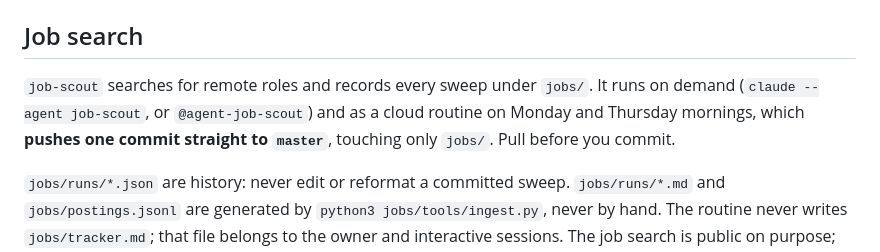
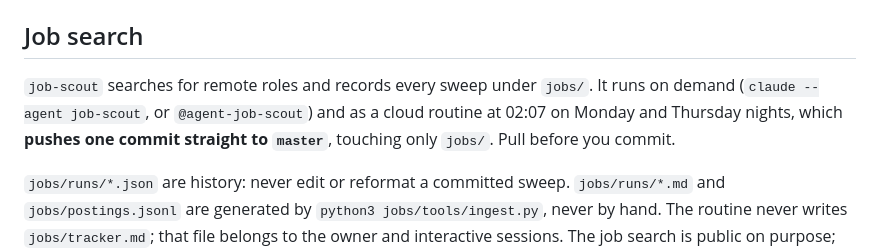
Before and after one commit to colla69/CVHost, a Markdown page: CLAUDE.md, the part around the change. Drawn GitHub-style.

```diff
--- a/CLAUDE.md
+++ b/CLAUDE.md
@@ -117,8 +117,8 @@ names, debug `console.log`, the dead `infoList.vue`) are gone.
 ## Job search
 
 `job-scout` searches for remote roles and records every sweep under `jobs/`. It runs on demand
-(`claude --agent job-scout`, or `@agent-job-scout`) and as a cloud routine on Monday and Thursday
-mornings, which **pushes one commit straight to `master`**, touching only `jobs/`. Pull before you
+(`claude --agent job-scout`, or `@agent-job-scout`) and as a cloud routine at 02:07 on Monday and
+Thursday nights, which **pushes one commit straight to `master`**, touching only `jobs/`. Pull before you
 commit.
 
 `jobs/runs/*.json` are history: never edit or reformat a committed sweep. `jobs/runs/*.md` and
```
Also changed, not shown: jobs/README.md (+7 -3 lines).
